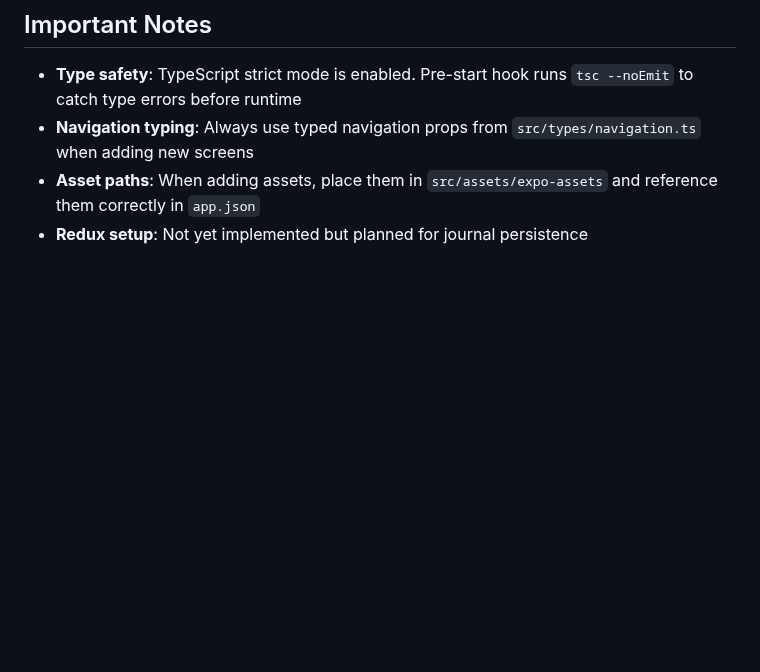
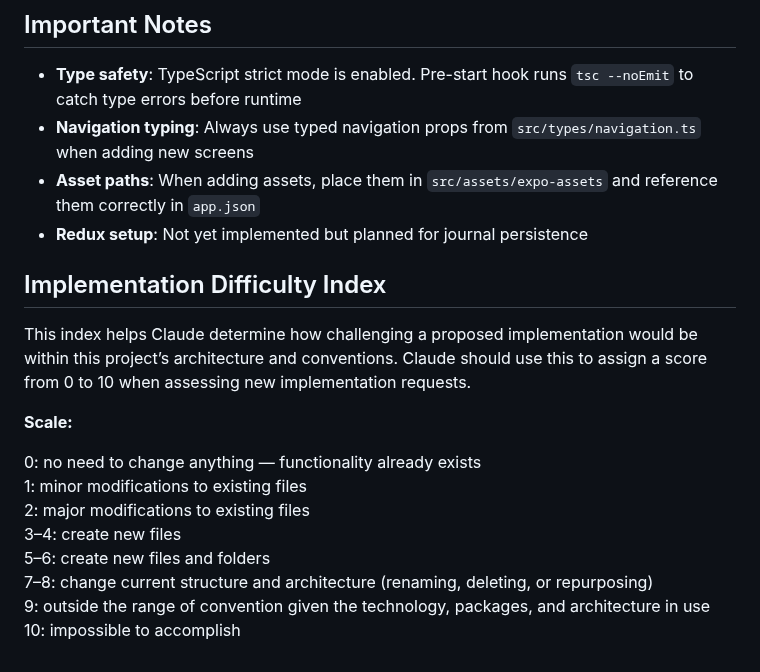
Before and after one commit to costa-rica/SleepRituals02, a Markdown page: CLAUDE.md, the part around one of its changes. Drawn GitHub-style; blank space fills up the shorter version.

Commit message:
docs: modif to CLAUDE.md - difficulty index section

```diff
--- a/CLAUDE.md
+++ b/CLAUDE.md
@@ -91,3 +97,18 @@ Refer to these for UI implementation details and variations.
 - **Navigation typing**: Always use typed navigation props from `src/types/navigation.ts` when adding new screens
 - **Asset paths**: When adding assets, place them in `src/assets/expo-assets` and reference them correctly in `app.json`
 - **Redux setup**: Not yet implemented but planned for journal persistence
+
+## Implementation Difficulty Index
+
+This index helps Claude determine how challenging a proposed implementation would be within this project’s architecture and conventions. Claude should use this to assign a score from 0 to 10 when assessing new implementation requests.
+
+**Scale:**
+
+0: no need to change anything — functionality already exists
+1: minor modifications to existing files
+2: major modifications to existing files
+3–4: create new files
+5–6: create new files and folders
+7–8: change current structure and architecture (renaming, deleting, or repurposing)
+9: outside the range of convention given the technology, packages, and architecture in use
+10: impossible to accomplish
```
Also changed, not shown: other parts of CLAUDE.md (+6 -0 lines).
